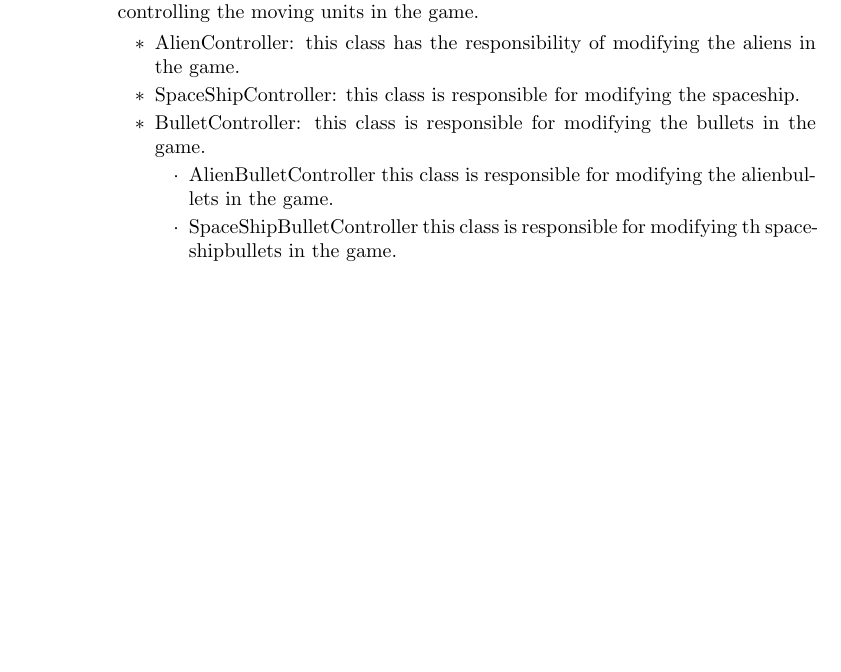
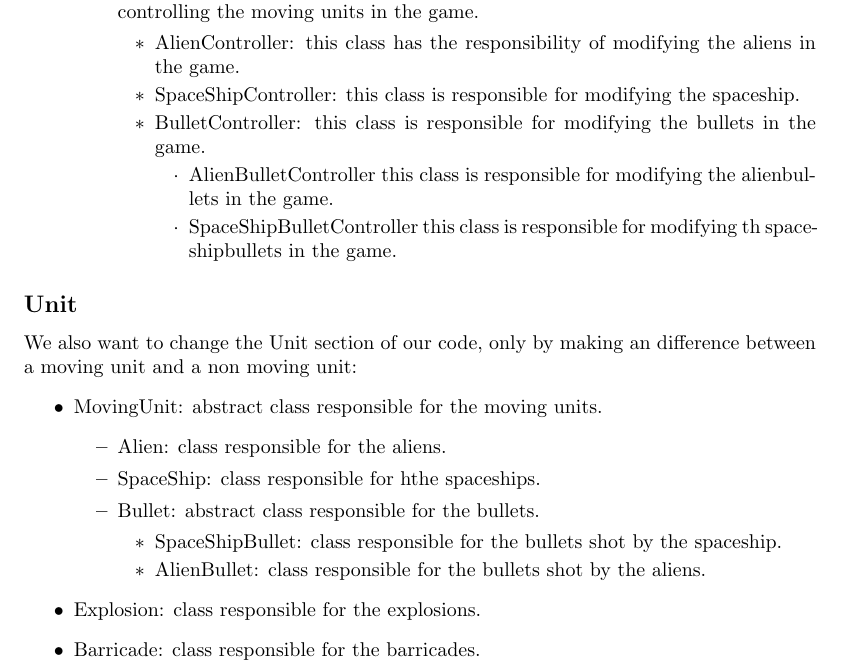
Before and after one commit to Kingdorian/TI2206-SEM-Group-22, a LaTeX problem sheet (deliverables/sprint2/Exercise2.tex): part of page 1 of 2, cut so that both start at the same text, the shorter picture padded with empty space. Compiled offline with pdfLaTeX.

Commit message:
Final cleanup ex2
<documentation

```diff
--- a/deliverables/sprint2/Exercise2.tex
+++ b/deliverables/sprint2/Exercise2.tex
@@ -29,6 +29,22 @@ Controller: this interface class will provide template for the Controller classe
 			\end{itemize}
 		\end{itemize}
 	\end{itemize}
+\subsection*{Unit}
+We also want to change the Unit section of our code, only by making an difference between a moving unit and a non moving unit:
+\begin{itemize}
+	\item MovingUnit: abstract class responsible for the moving units.
+	\begin{itemize}
+		\item Alien: class responsible for the aliens.
+		\item SpaceShip: class responsible for hthe spaceships.
+		\item Bullet: abstract class responsible for the bullets.
+		\begin{itemize}
+			\item SpaceShipBullet: class responsible for the bullets shot by the spaceship.
+			\item AlienBullet: class responsible for the bullets shot by the aliens.
+		\end{itemize}
+	\end{itemize}
+	\item Explosion: class responsible for the explosions.
+	\item Barricade: class responsible for the barricades.
+\end{itemize}
 \subsection*{GameUiController}
 Draw:
 \begin{itemize}
```
Also changed, not shown: deliverables/sprint2/Exercise1.tex (+5 -6 lines), deliverables/sprint2/Exercise1.pdf, deliverables/sprint2/Exercise2.pdf, deliverables/sprint2/Exercise2.tex (2 more changed lines). Lines whose indentation alone changed are shown as unchanged.
